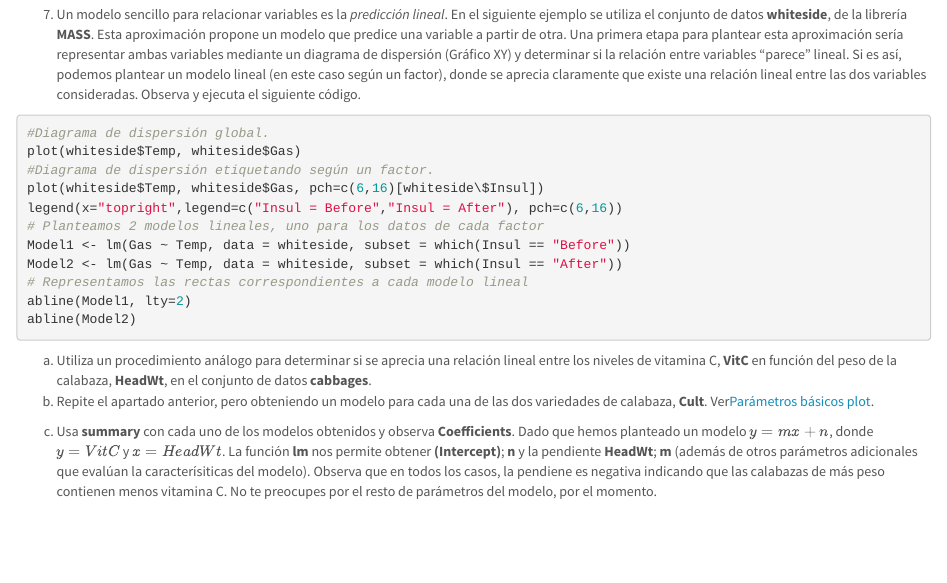
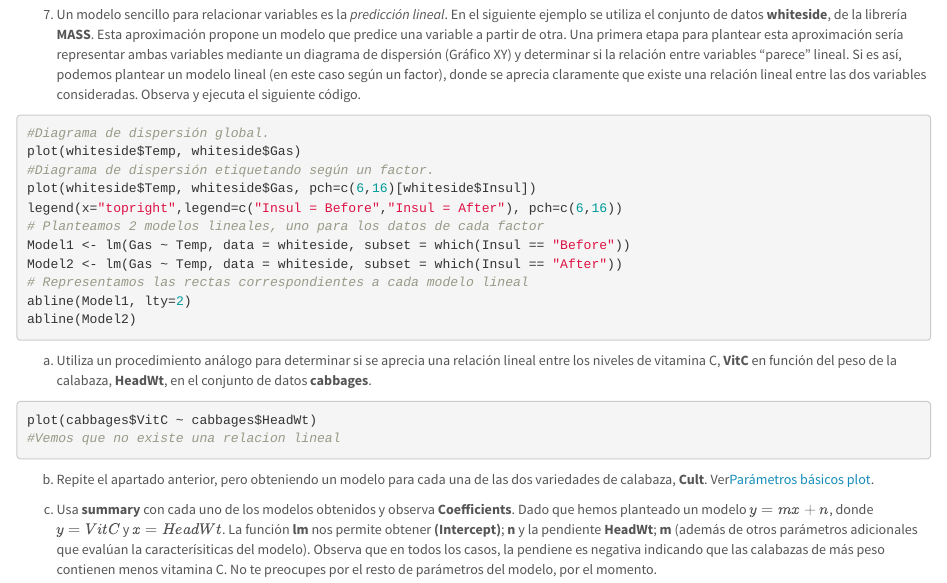
Before and after one commit to LidiaMoreno/SolucionesTema1, an R Markdown document (BoletinTema1ALUMNO.Rmd): the page in a window 1100 px wide, from 14200 px down. Rendered offline with R 4.5, knitr and Pandoc, with nearby package versions.

Commit message:
Ejercicio 6, apartado a

````diff
--- a/BoletinTema1ALUMNO.Rmd
+++ b/BoletinTema1ALUMNO.Rmd
@@ -227,7 +227,7 @@ hist(cabbages$VitC[cabbages$Cult == "c52"])
 #Diagrama de dispersión global.
 plot(whiteside$Temp, whiteside$Gas)
 #Diagrama de dispersión etiquetando según un factor.
-plot(whiteside$Temp, whiteside$Gas, pch=c(6,16)[whiteside\$Insul])
+plot(whiteside$Temp, whiteside$Gas, pch=c(6,16)[whiteside$Insul])
 legend(x="topright",legend=c("Insul = Before","Insul = After"), pch=c(6,16))
 # Planteamos 2 modelos lineales, uno para los datos de cada factor
 Model1 <- lm(Gas ~ Temp, data = whiteside, subset = which(Insul == "Before"))
@@ -237,40 +237,15 @@ abline(Model1, lty=2)
 abline(Model2)
 ```
 
+a.  Utiliza un procedimiento análogo para determinar si se aprecia una relación lineal entre los niveles de vitamina C, **VitC** en función del peso de la calabaza, **HeadWt**, en el conjunto de datos **cabbages**.
 ```{r,echo=T,include=T,eval=F}
-
-
-
-
-
-
-
-
-
-
-
-
+plot(cabbages$VitC ~ cabbages$HeadWt)
+#Vemos que no existe una relacion lineal
 ```
 
-a.  Utiliza un procedimiento análogo para determinar si se aprecia una relación lineal entre los niveles de vitamina C, **VitC** en función del peso de la calabaza, **HeadWt**, en el conjunto de datos **cabbages**.
 b.  Repite el apartado anterior, pero obteniendo un modelo para cada una de las dos variedades de calabaza, **Cult**. Ver[Parámetros básicos plot](https://www.statmethods.net/advgraphs/parameters.html).
 
 ```{r}
-
-
-
-
-
-
-
-
-
-
-
-
-
-
-
 
 ```
 
````
Also changed, not shown: BoletinTema1ALUMNO.Rmd (2 more changed lines).
